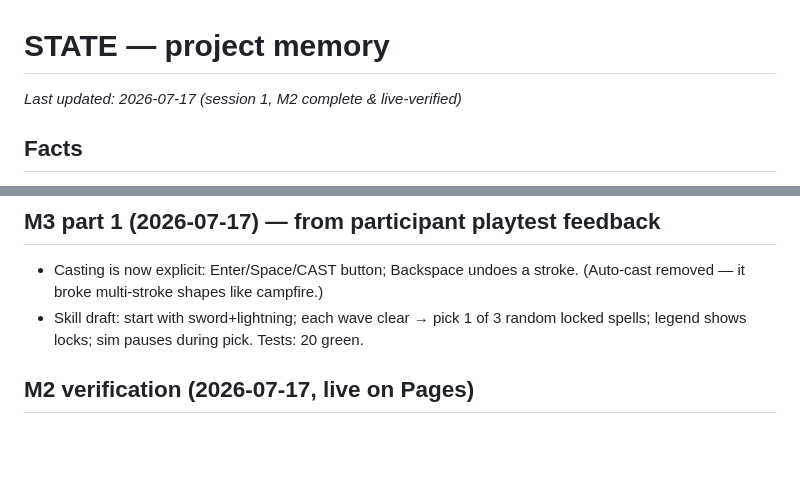
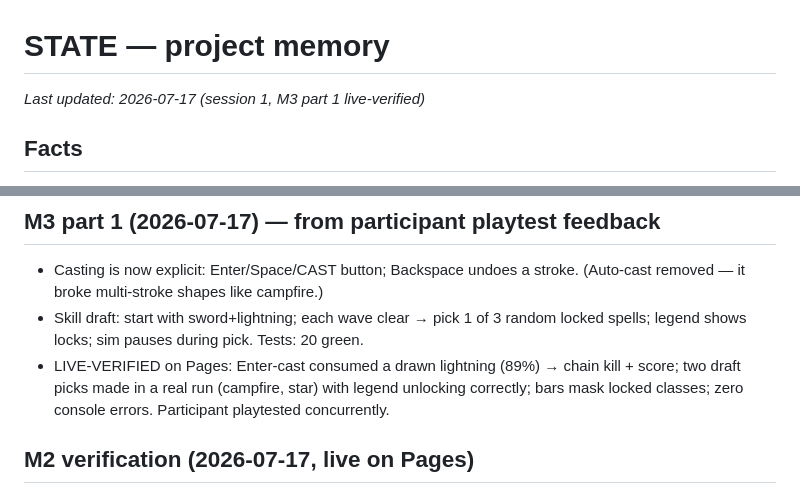
Before and after one commit to Sunjae-L22/nan2026-game, a Markdown page: docs/STATE.md, 2 parts joined by grey strips. GitHub-like rendering; blank space fills up the shorter version.

Commit message:
docs: M3 part 1 live verification (Enter-cast, draft picks, locked legend)

```diff
--- a/docs/STATE.md
+++ b/docs/STATE.md
@@ -1,6 +1,6 @@
 # STATE — project memory
 
-_Last updated: 2026-07-17 (session 1, M2 complete & live-verified)_
+_Last updated: 2026-07-17 (session 1, M3 part 1 live-verified)_
 
 ## Facts
 
@@ -32,6 +32,7 @@ Fallback if recognition accuracy disappoints early: cut classes to 5–6 highly
 ## M3 part 1 (2026-07-17) — from participant playtest feedback
 - Casting is now explicit: Enter/Space/CAST button; Backspace undoes a stroke. (Auto-cast removed — it broke multi-stroke shapes like campfire.)
 - Skill draft: start with sword+lightning; each wave clear → pick 1 of 3 random locked spells; legend shows locks; sim pauses during pick. Tests: 20 green.
+- LIVE-VERIFIED on Pages: Enter-cast consumed a drawn lightning (89%) → chain kill + score; two draft picks made in a real run (campfire, star) with legend unlocking correctly; bars mask locked classes; zero console errors. Participant playtested concurrently.
 
 ## M2 verification (2026-07-17, live on Pages)
 
```
